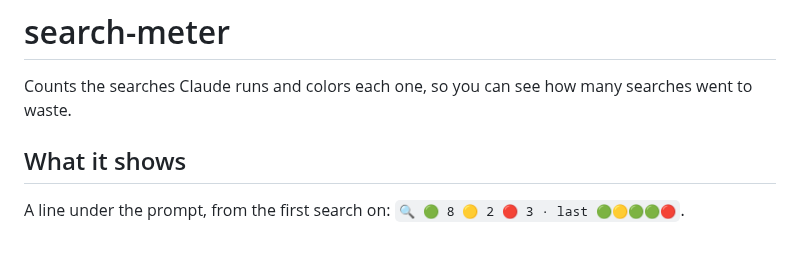
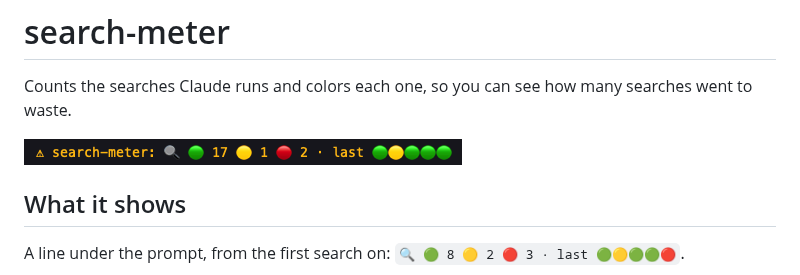
Before and after one commit to arasovic/claude-code-mods, a Markdown page: search-meter/README.md, the part around the change. Drawn GitHub-style; pictures changed too: docs/search-meter.png (added); blank space fills up the shorter version.

Commit message:
docs(search-meter): add status line screenshot

```diff
--- a/search-meter/README.md
+++ b/search-meter/README.md
@@ -1,6 +1,8 @@
 # search-meter
 
 Counts the searches Claude runs and colors each one, so you can see how many searches went to waste.
+
+![search-meter's status line](../docs/search-meter.png)
 
 ## What it shows
 
```
